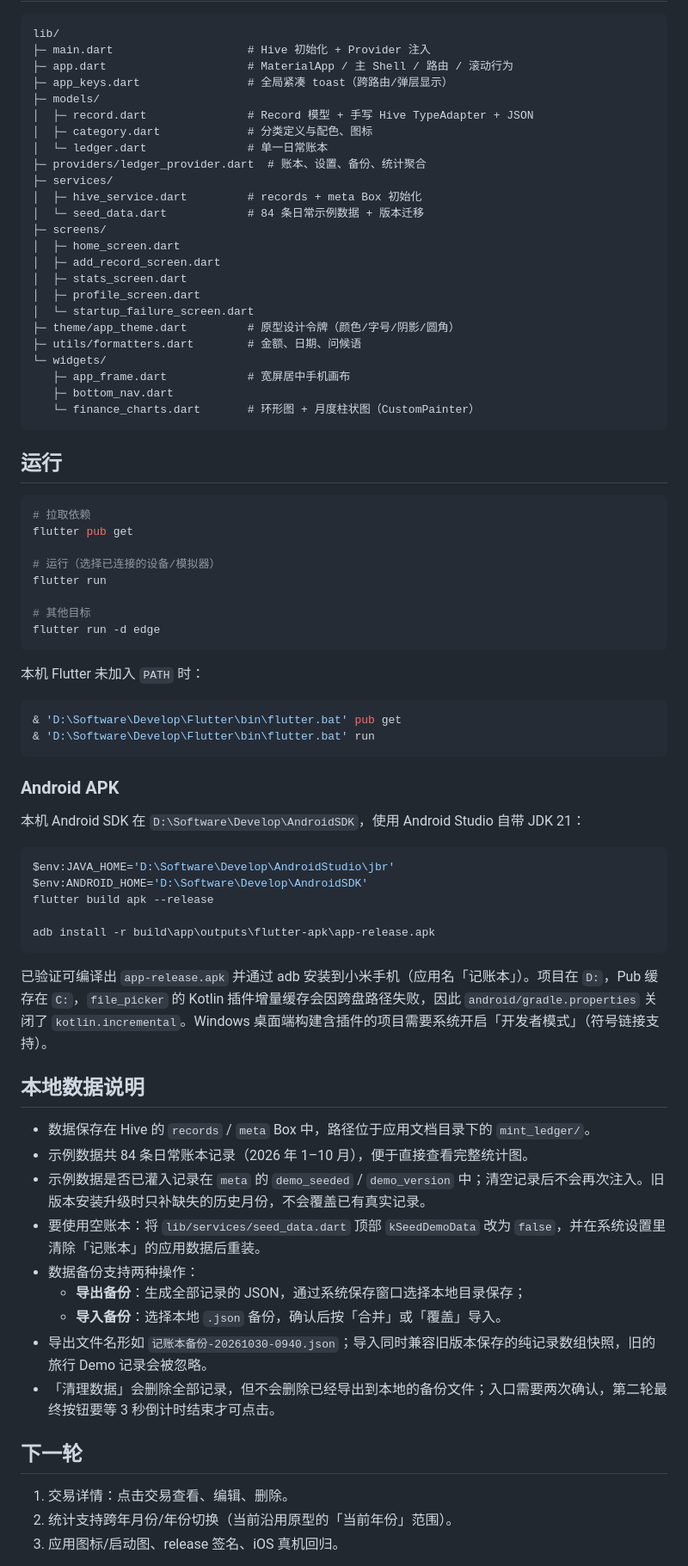
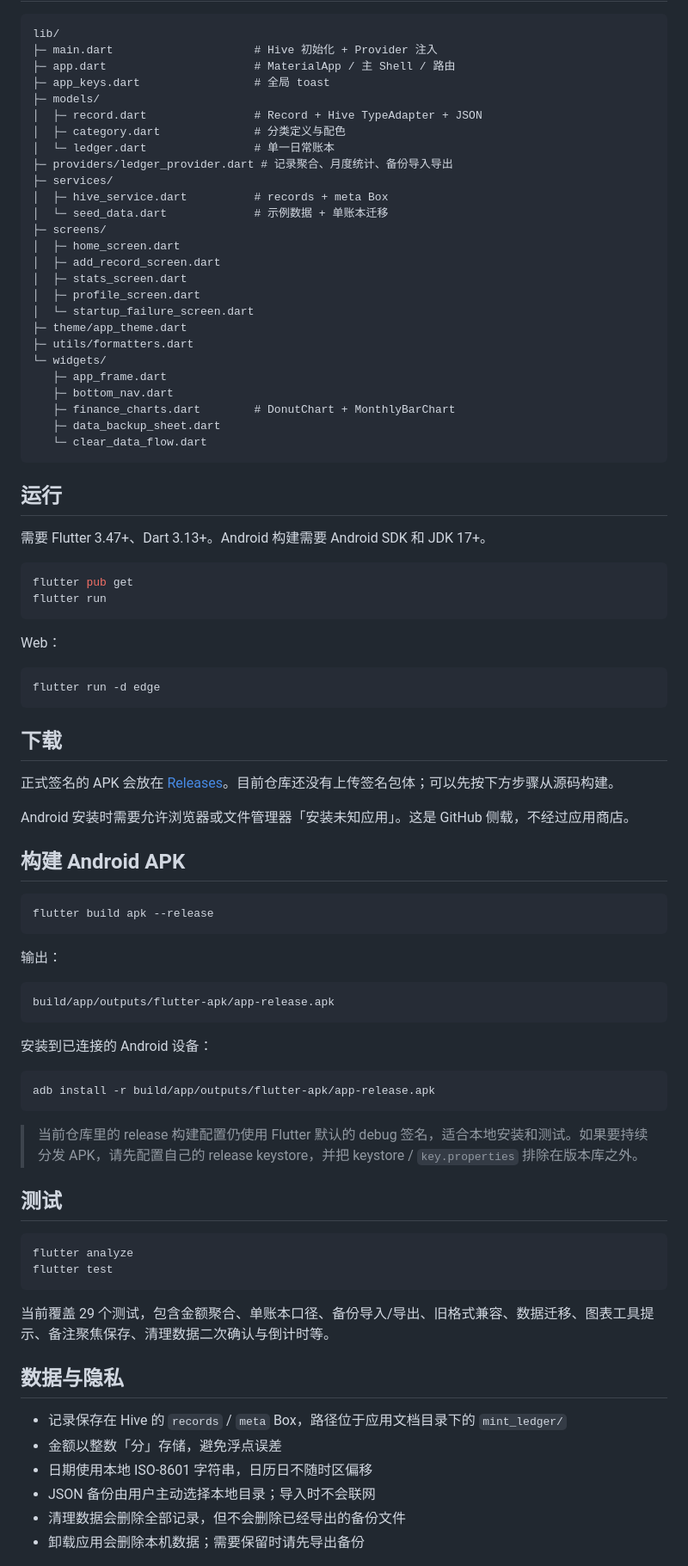
Before and after one commit to qiuzhiyei/entry-flow, a Markdown page: README.md, the part around one of its changes. Shown at 86% size. Rendered like a GitHub page.

Commit message:
Write GitHub README for entry-flow
Document the local-first single-ledger app, current screenshots, build and test commands, data/privacy behavior, known limitations, and GitHub distribution status.

````diff
--- a/README.md
+++ b/README.md
@@ -52,79 +64,89 @@
 
 ```text
 lib/
-├─ main.dart                    # Hive 初始化 + Provider 注入
-├─ app.dart                     # MaterialApp / 主 Shell / 路由 / 滚动行为
-├─ app_keys.dart                # 全局紧凑 toast（跨路由/弹层显示）
+├─ main.dart                     # Hive 初始化 + Provider 注入
+├─ app.dart                      # MaterialApp / 主 Shell / 路由
+├─ app_keys.dart                 # 全局 toast
 ├─ models/
-│  ├─ record.dart               # Record 模型 + 手写 Hive TypeAdapter + JSON
-│  ├─ category.dart             # 分类定义与配色、图标
-│  └─ ledger.dart               # 单一日常账本
-├─ providers/ledger_provider.dart  # 账本、设置、备份、统计聚合
+│  ├─ record.dart                # Record + Hive TypeAdapter + JSON
+│  ├─ category.dart              # 分类定义与配色
+│  └─ ledger.dart                # 单一日常账本
+├─ providers/ledger_provider.dart # 记录聚合、月度统计、备份导入导出
 ├─ services/
-│  ├─ hive_service.dart         # records + meta Box 初始化
-│  └─ seed_data.dart            # 84 条日常示例数据 + 版本迁移
+│  ├─ hive_service.dart          # records + meta Box
+│  └─ seed_data.dart             # 示例数据 + 单账本迁移
 ├─ screens/
 │  ├─ home_screen.dart
 │  ├─ add_record_screen.dart
 │  ├─ stats_screen.dart
 │  ├─ profile_screen.dart
 │  └─ startup_failure_screen.dart
-├─ theme/app_theme.dart         # 原型设计令牌（颜色/字号/阴影/圆角）
-├─ utils/formatters.dart        # 金额、日期、问候语
+├─ theme/app_theme.dart
+├─ utils/formatters.dart
 └─ widgets/
-   ├─ app_frame.dart            # 宽屏居中手机画布
+   ├─ app_frame.dart
    ├─ bottom_nav.dart
-   └─ finance_charts.dart       # 环形图 + 月度柱状图（CustomPainter）
+   ├─ finance_charts.dart        # DonutChart + MonthlyBarChart
+   ├─ data_backup_sheet.dart
+   └─ clear_data_flow.dart
 ```
 
 ## 运行
 
+需要 Flutter 3.47+、Dart 3.13+。Android 构建需要 Android SDK 和 JDK 17+。
+
 ```bash
-# 拉取依赖
 flutter pub get
+flutter run
+```
 
-# 运行（选择已连接的设备/模拟器）
-flutter run
+Web：
 
-# 其他目标
+```bash
 flutter run -d edge
 ```
 
-本机 Flutter 未加入 `PATH` 时：
+## 下载
 
-```powershell
-& 'D:\Software\Develop\Flutter\bin\flutter.bat' pub get
-& 'D:\Software\Develop\Flutter\bin\flutter.bat' run
+正式签名的 APK 会放在 [Releases](../../releases)。目前仓库还没有上传签名包体；可以先按下方步骤从源码构建。
+
+Android 安装时需要允许浏览器或文件管理器「安装未知应用」。这是 GitHub 侧载，不经过应用商店。
+
+## 构建 Android APK
+
+```bash
+flutter build apk --release
 ```
 
-### Android APK
+输出：
 
-本机 Android SDK 在 `D:\Software\Develop\AndroidSDK`，使用 Android Studio 自带 JDK 21：
-
-```powershell
-$env:JAVA_HOME='D:\Software\Develop\AndroidStudio\jbr'
-$env:ANDROID_HOME='D:\Software\Develop\AndroidSDK'
-flutter build apk --release
-
-adb install -r build\app\outputs\flutter-apk\app-release.apk
+```text
+build/app/outputs/flutter-apk/app-release.apk
 ```
 
-已验证可编译出 `app-release.apk` 并通过 adb 安装到小米手机（应用名「记账本」）。项目在 `D:`，Pub 缓存在 `C:`，`file_picker` 的 Kotlin 插件增量缓存会因跨盘路径失败，因此 `android/gradle.properties` 关闭了 `kotlin.incremental`。Windows 桌面端构建含插件的项目需要系统开启「开发者模式」（符号链接支持）。
+安装到已连接的 Android 设备：
 
-## 本地数据说明
+```bash
+adb install -r build/app/outputs/flutter-apk/app-release.apk
+```
 
-- 数据保存在 Hive 的 `records` / `meta` Box 中，路径位于应用文档目录下的 `mint_ledger/`。
-- 示例数据共 84 条日常账本记录（2026 年 1–10 月），便于直接查看完整统计图。
-- 示例数据是否已灌入记录在 `meta` 的 `demo_seeded` / `demo_version` 中；清空记录后不会再次注入。旧版本安装升级时只补缺失的历史月份，不会覆盖已有真实记录。
-- 要使用空账本：将 `lib/services/seed_data.dart` 顶部 `kSeedDemoData` 改为 `false`，并在系统设置里清除「记账本」的应用数据后重装。
-- 数据备份支持两种操作：
-  - **导出备份**：生成全部记录的 JSON，通过系统保存窗口选择本地目录保存；
-  - **导入备份**：选择本地 `.json` 备份，确认后按「合并」或「覆盖」导入。
-- 导出文件名形如 `记账本备份-20261030-0940.json`；导入同时兼容旧版本保存的纯记录数组快照，旧的旅行 Demo 记录会被忽略。
-- 「清理数据」会删除全部记录，但不会删除已经导出到本地的备份文件；入口需要两次确认，第二轮最终按钮要等 3 秒倒计时结束才可点击。
+> 当前仓库里的 release 构建配置仍使用 Flutter 默认的 debug 签名，适合本地安装和测试。如果要持续分发 APK，请先配置自己的 release keystore，并把 keystore / `key.properties` 排除在版本库之外。
 
-## 下一轮
+## 测试
 
-1. 交易详情：点击交易查看、编辑、删除。
-2. 统计支持跨年月份/年份切换（当前沿用原型的「当前年份」范围）。
-3. 应用图标/启动图、release 签名、iOS 真机回归。
+```bash
+flutter analyze
+flutter test
+```
+
+当前覆盖 29 个测试，包含金额聚合、单账本口径、备份导入/导出、旧格式兼容、数据迁移、图表工具提示、备注聚焦保存、清理数据二次确认与倒计时等。
+
+## 数据与隐私
+
+- 记录保存在 Hive 的 `records` / `meta` Box，路径位于应用文档目录下的 `mint_ledger/`
+- 金额以整数「分」存储，避免浮点误差
+- 日期使用本地 ISO-8601 字符串，日历日不随时区偏移
+- JSON 备份由用户主动选择本地目录；导入时不会联网
+- 清理数据会删除全部记录，但不会删除已经导出的备份文件
+- 卸载应用会删除本机数据；需要保留时请先导出备份
+
````
Also changed, not shown: other parts of README.md (+79 -43 lines).
